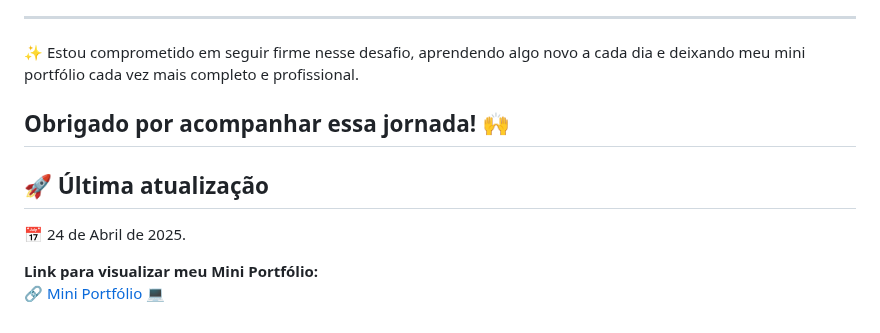
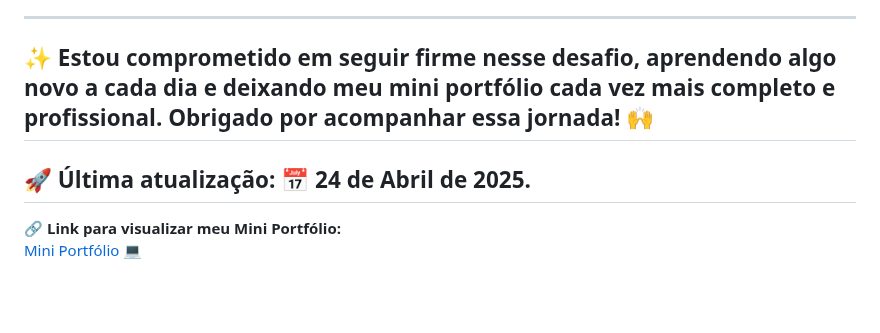
Before and after one commit to thiagogosilva/desafio-90dias-dev, a Markdown page: README.md, the part around the change. GitHub-like rendering; blank space fills up the shorter version.

Commit message:
Atualização do README

```diff
--- a/README.md
+++ b/README.md
@@ -85,13 +85,10 @@ Novos projetos serão adicionados diariamente ao longo do desafio. Fique de olho
 ---
 
 ✨ Estou comprometido em seguir firme nesse desafio, aprendendo algo novo a cada dia e deixando meu mini portfólio cada vez mais completo e profissional.
-
 Obrigado por acompanhar essa jornada! 🙌
 ---
 
-## 🚀 Última atualização
+## 🚀 Última atualização:   📅 24 de Abril de 2025.
 
-📅 24 de Abril de 2025.
-
-**Link para visualizar meu Mini Portfólio:**
-🔗 [Mini Portfólio 💻](https://thiagogosilva.github.io/desafio-90dias-dev/)
+**🔗 Link para visualizar meu Mini Portfólio:**
+[Mini Portfólio 💻](https://thiagogosilva.github.io/desafio-90dias-dev/)
```
